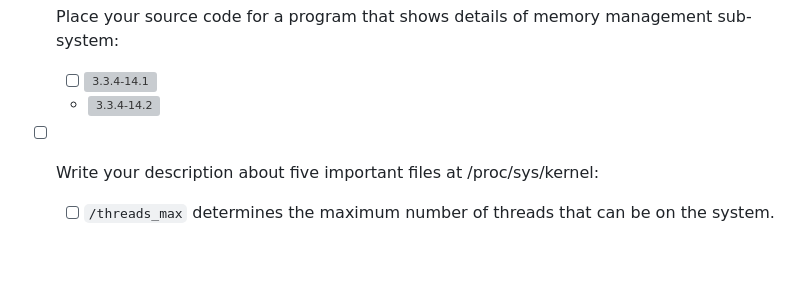
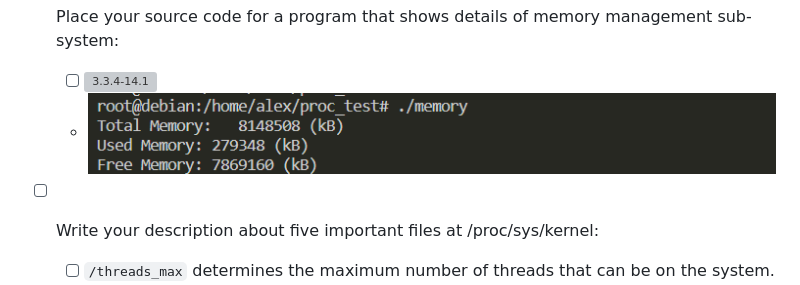
Before and after one commit to alxelr2014/Notes, a Markdown page: issue.md, the part around the change printed below. Rendered like a GitHub page; blank space fills up the shorter version; grey boxes are pictures that could not be loaded.

Commit message:
fixed issue

```diff
--- a/issue.md
+++ b/issue.md
@@ -105,7 +105,7 @@ Student No. of member 2: `98101844`
 - [ ] Place your source code for a program that shows details of memory management sub-system:
     - [ ] ![3.3.4-14.1](https://github.com/alxelr2014/Notes/blob/oslab/3.3.4-14.1.png)
 
-    -    ![3.3.4-14.2](https://github.com/alxelr2014/Notes/blob/oslab/3.3.3-14.2.png)
+    -    ![3.3.4-14.2](https://github.com/alxelr2014/Notes/blob/oslab/3.3.4-14.2.png)
 
 - [ ] Write your description about five important files at /proc/sys/kernel:
     - [ ] `/threads_max` determines the maximum number of threads that can be on the system.
```
Also changed, not shown: other parts of issue.md (+1 -1 lines).
